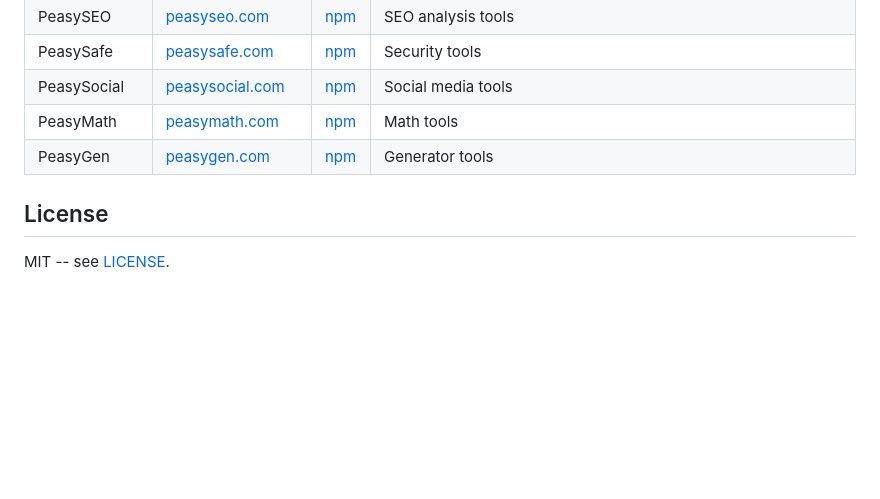
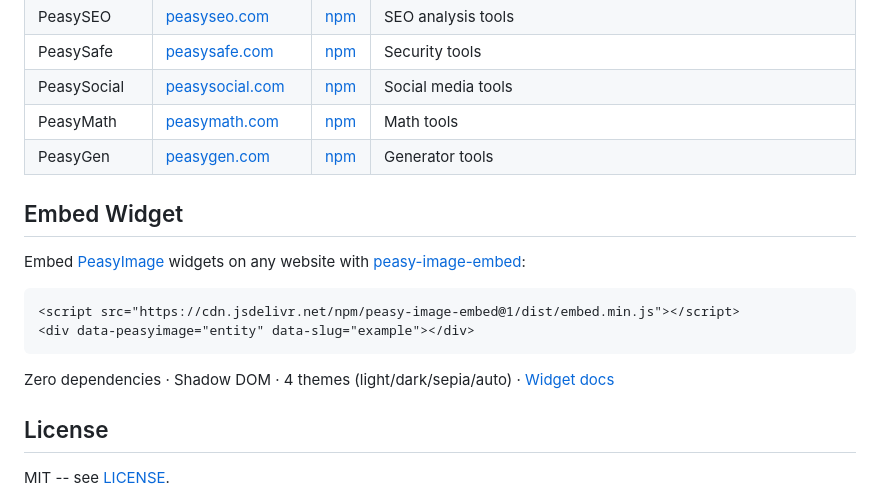
Before and after one commit to peasytools/peasy-image-embed, a Markdown page: README.md, the part around the change. Drawn GitHub-style; blank space fills up the shorter version.

Commit message:
feat: add Embed Widget section with widget.{domain} backlink
Co-Authored-By: Claude Opus 4.6 (1M context) <noreply@anthropic.com>

````diff
--- a/README.md
+++ b/README.md
@@ -280,6 +280,17 @@ Part of [Peasy Tools](https://peasytools.com) -- simple, fast, free developer to
 | PeasyMath | [peasymath.com](https://peasymath.com) | [npm](https://www.npmjs.com/package/peasy-math-embed) | Math tools |
 | PeasyGen | [peasygen.com](https://peasygen.com) | [npm](https://www.npmjs.com/package/peasy-gen-embed) | Generator tools |
 
+## Embed Widget
+
+Embed [PeasyImage](https://peasyimage.com) widgets on any website with [peasy-image-embed](https://widget.peasyimage.com):
+
+```html
+<script src="https://cdn.jsdelivr.net/npm/peasy-image-embed@1/dist/embed.min.js"></script>
+<div data-peasyimage="entity" data-slug="example"></div>
+```
+
+Zero dependencies · Shadow DOM · 4 themes (light/dark/sepia/auto) · [Widget docs](https://widget.peasyimage.com)
+
 ## License
 
 MIT -- see [LICENSE](./LICENSE).
````
